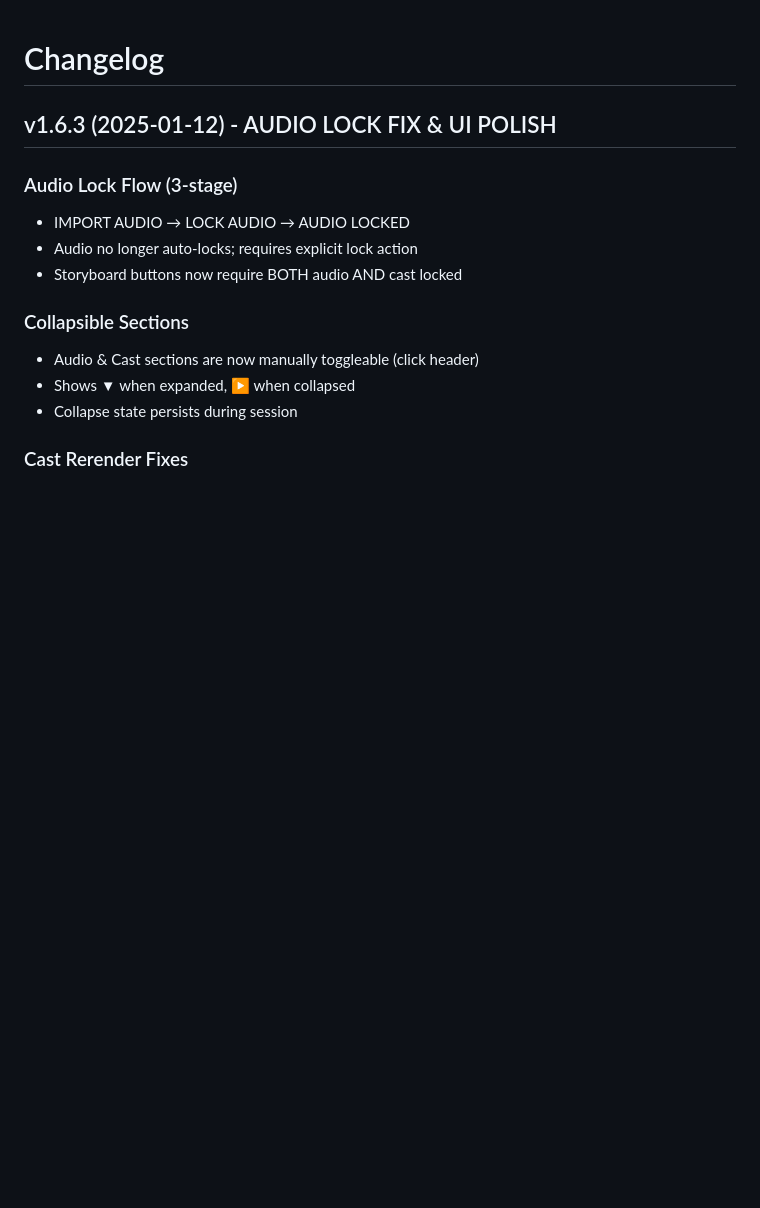
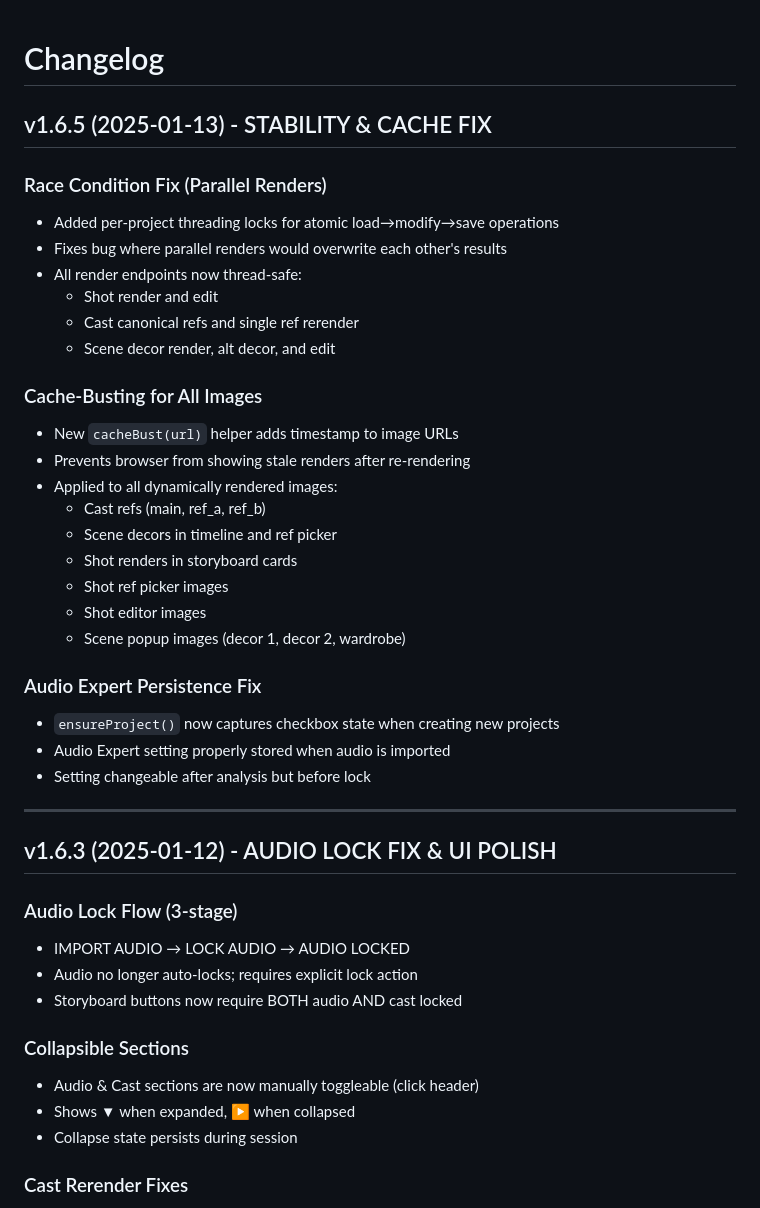
Before and after one commit to BXLSTNRD/FrePathe, a Markdown page: CHANGELOG.md, the part around the change. GitHub-like rendering; blank space fills up the shorter version.

Commit message:
Update CHANGELOG for v1.6.5

```diff
--- a/CHANGELOG.md
+++ b/CHANGELOG.md
@@ -1,4 +1,32 @@
 # Changelog
+
+## v1.6.5 (2025-01-13) - STABILITY & CACHE FIX
+
+### Race Condition Fix (Parallel Renders)
+- Added per-project threading locks for atomic load→modify→save operations
+- Fixes bug where parallel renders would overwrite each other's results
+- All render endpoints now thread-safe:
+  - Shot render and edit
+  - Cast canonical refs and single ref rerender
+  - Scene decor render, alt decor, and edit
+
+### Cache-Busting for All Images
+- New `cacheBust(url)` helper adds timestamp to image URLs
+- Prevents browser from showing stale renders after re-rendering
+- Applied to all dynamically rendered images:
+  - Cast refs (main, ref_a, ref_b)
+  - Scene decors in timeline and ref picker
+  - Shot renders in storyboard cards
+  - Shot ref picker images
+  - Shot editor images
+  - Scene popup images (decor 1, decor 2, wardrobe)
+
+### Audio Expert Persistence Fix
+- `ensureProject()` now captures checkbox state when creating new projects
+- Audio Expert setting properly stored when audio is imported
+- Setting changeable after analysis but before lock
+
+---
 
 ## v1.6.3 (2025-01-12) - AUDIO LOCK FIX & UI POLISH
 
```
